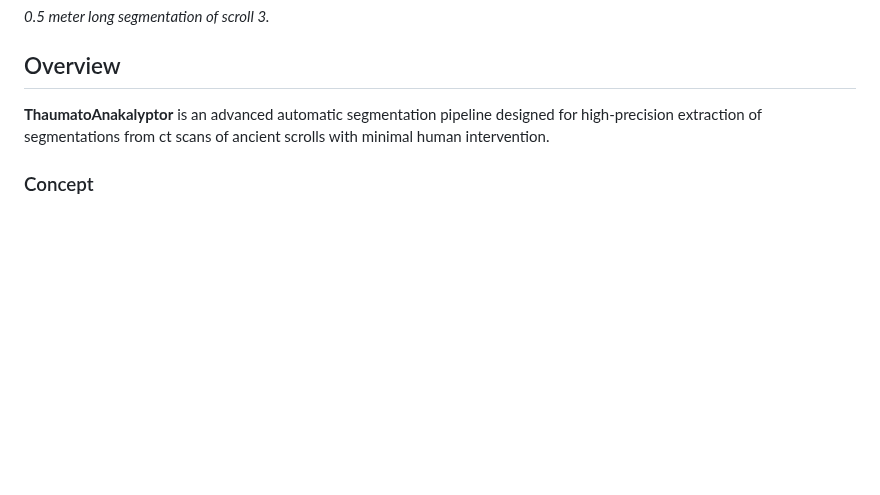
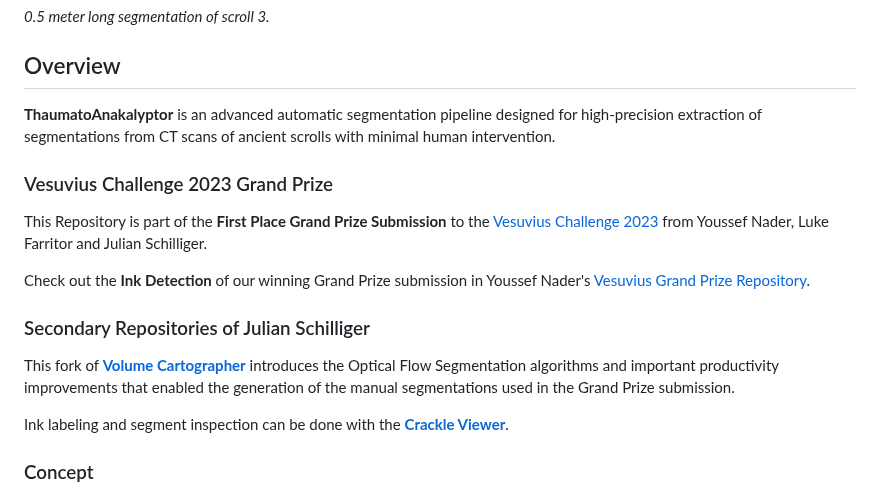
Before and after one commit to tomhsiao1260/villa, a Markdown page: ThaumatoAnakalyptor/README.md, the part around the change. GitHub-like rendering; blank space fills up the shorter version.

Commit message:
Work on the Readme

```diff
--- a/ThaumatoAnakalyptor/README.md
+++ b/ThaumatoAnakalyptor/README.md
@@ -4,7 +4,20 @@
 *0.5 meter long segmentation of scroll 3.*
 
 ## Overview
-**ThaumatoAnakalyptor** is an advanced automatic segmentation pipeline designed for high-precision extraction of segmentations from ct scans of ancient scrolls with minimal human intervention.
+**ThaumatoAnakalyptor** is an advanced automatic segmentation pipeline designed for high-precision extraction of segmentations from CT scans of ancient scrolls with minimal human intervention.
+
+### Vesuvius Challenge 2023 Grand Prize
+
+This Repository is part of the **First Place Grand Prize Submission** to the [Vesuvius Challenge 2023](https://www.scrollprize.org/) from Youssef Nader, Luke Farritor and Julian Schilliger.
+
+Check out the **Ink Detection** of our winning Grand Prize submission in Youssef Nader's [Vesuvius Grand Prize Repository](https://github.com/younader/Vesuvius-Grandprize-Winner).
+
+### Secondary Repositories of Julian Schilliger
+
+This fork of [**Volume Cartographer**](https://github.com/schillij95/volume-cartographer-papyrus) introduces the Optical Flow Segmentation algorithms and important productivity improvements that enabled the generation of the manual segmentations used in the Grand Prize submission.
+
+Ink labeling and segment inspection can be done with the [**Crackle Viewer**](https://github.com/schillij95/Crackle-Viewer).
+
 
 ### Concept
 The core principle of ThaumatoAnakalyptor involves extracting 3D points on papyrus surfaces and grouping them into sheets. These sheets are then used to calculate a mesh that can be used for texturing the sheet's surface.
```
